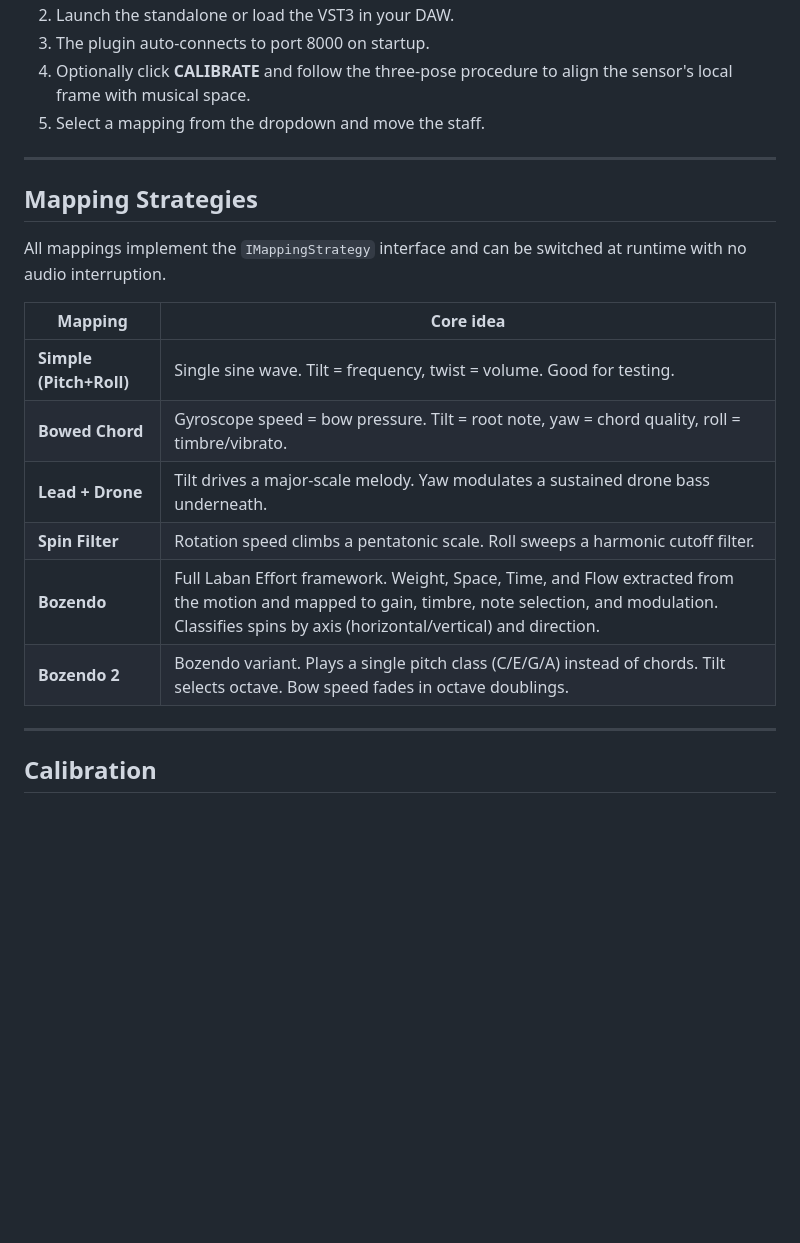
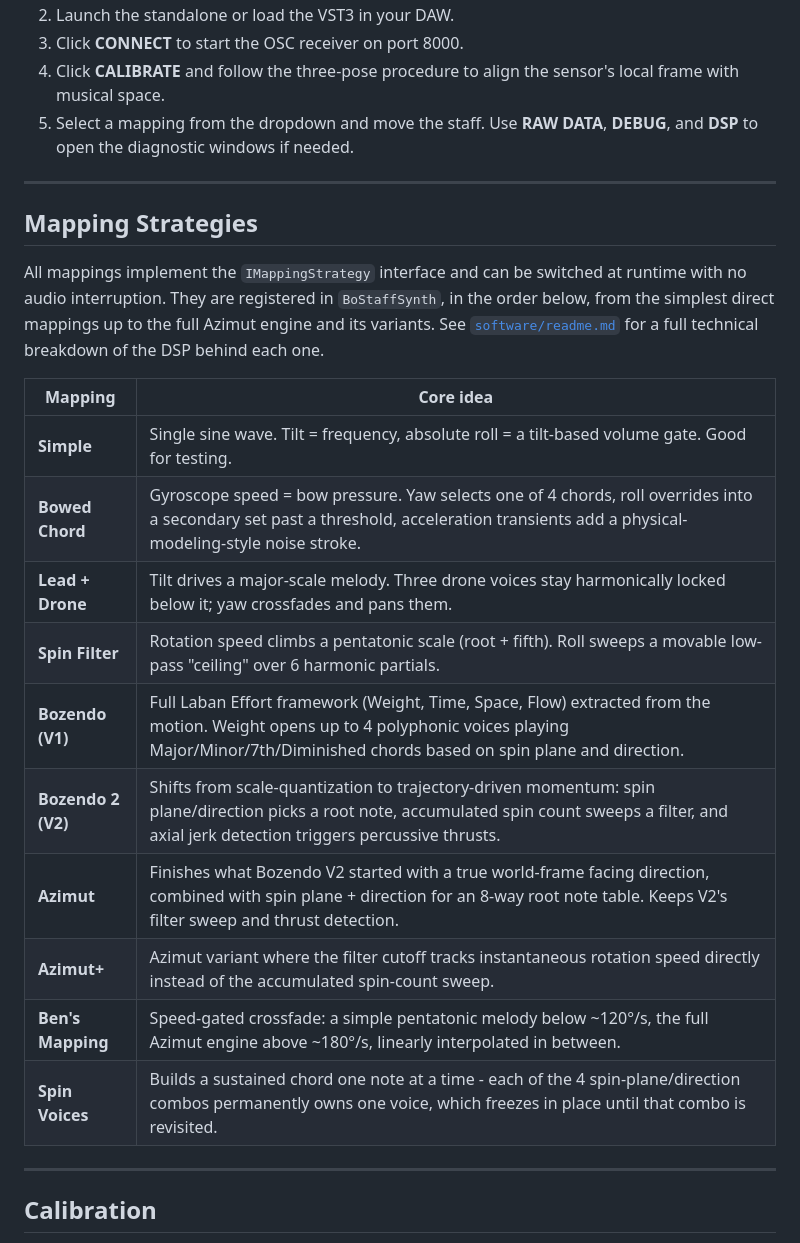
Before and after one commit to TimotheeDvt/2026_NIME_TD, a Markdown page: README.md, the part around one of its changes. Drawn GitHub-style; blank space fills up the shorter version.

```diff
--- a/README.md
+++ b/README.md
@@ -155,22 +155,26 @@ Build artefacts are written to `build/NIMEReceiver_artefacts/`:
 2. Launch the standalone or load the VST3 in your DAW.
-3. The plugin auto-connects to port 8000 on startup.
-4. Optionally click **CALIBRATE** and follow the three-pose procedure to align the sensor's local frame with musical space.
-5. Select a mapping from the dropdown and move the staff.
+3. Click **CONNECT** to start the OSC receiver on port 8000.
+4. Click **CALIBRATE** and follow the three-pose procedure to align the sensor's local frame with musical space.
+5. Select a mapping from the dropdown and move the staff. Use **RAW DATA**, **DEBUG**, and **DSP** to open the diagnostic windows if needed.
 
 ---
 
 ## Mapping Strategies
 
-All mappings implement the `IMappingStrategy` interface and can be switched at runtime with no audio interruption.
+All mappings implement the `IMappingStrategy` interface and can be switched at runtime with no audio interruption. They are registered in `BoStaffSynth`, in the order below, from the simplest direct mappings up to the full Azimut engine and its variants. See [`software/readme.md`](software/readme.md) for a full technical breakdown of the DSP behind each one.
 
 | Mapping | Core idea |
 |---|---|
-| **Simple (Pitch+Roll)** | Single sine wave. Tilt = frequency, twist = volume. Good for testing. |
-| **Bowed Chord** | Gyroscope speed = bow pressure. Tilt = root note, yaw = chord quality, roll = timbre/vibrato. |
-| **Lead + Drone** | Tilt drives a major-scale melody. Yaw modulates a sustained drone bass underneath. |
-| **Spin Filter** | Rotation speed climbs a pentatonic scale. Roll sweeps a harmonic cutoff filter. |
-| **Bozendo** | Full Laban Effort framework. Weight, Space, Time, and Flow extracted from the motion and mapped to gain, timbre, note selection, and modulation. Classifies spins by axis (horizontal/vertical) and direction. |
-| **Bozendo 2** | Bozendo variant. Plays a single pitch class (C/E/G/A) instead of chords. Tilt selects octave. Bow speed fades in octave doublings. |
+| **Simple** | Single sine wave. Tilt = frequency, absolute roll = a tilt-based volume gate. Good for testing. |
+| **Bowed Chord** | Gyroscope speed = bow pressure. Yaw selects one of 4 chords, roll overrides into a secondary set past a threshold, acceleration transients add a physical-modeling-style noise stroke. |
+| **Lead + Drone** | Tilt drives a major-scale melody. Three drone voices stay harmonically locked below it; yaw crossfades and pans them. |
+| **Spin Filter** | Rotation speed climbs a pentatonic scale (root + fifth). Roll sweeps a movable low-pass "ceiling" over 6 harmonic partials. |
+| **Bozendo (V1)** | Full Laban Effort framework (Weight, Time, Space, Flow) extracted from the motion. Weight opens up to 4 polyphonic voices playing Major/Minor/7th/Diminished chords based on spin plane and direction. |
+| **Bozendo 2 (V2)** | Shifts from scale-quantization to trajectory-driven momentum: spin plane/direction picks a root note, accumulated spin count sweeps a filter, and axial jerk detection triggers percussive thrusts. |
+| **Azimut** | Finishes what Bozendo V2 started with a true world-frame facing direction, combined with spin plane + direction for an 8-way root note table. Keeps V2's filter sweep and thrust detection. |
+| **Azimut+** | Azimut variant where the filter cutoff tracks instantaneous rotation speed directly instead of the accumulated spin-count sweep. |
+| **Ben's Mapping** | Speed-gated crossfade: a simple pentatonic melody below ~120°/s, the full Azimut engine above ~180°/s, linearly interpolated in between. |
+| **Spin Voices** | Builds a sustained chord one note at a time - each of the 4 spin-plane/direction combos permanently owns one voice, which freezes in place until that combo is revisited. |
 
 ---
 
```
Also changed, not shown: other parts of README.md (+51 -44 lines).
